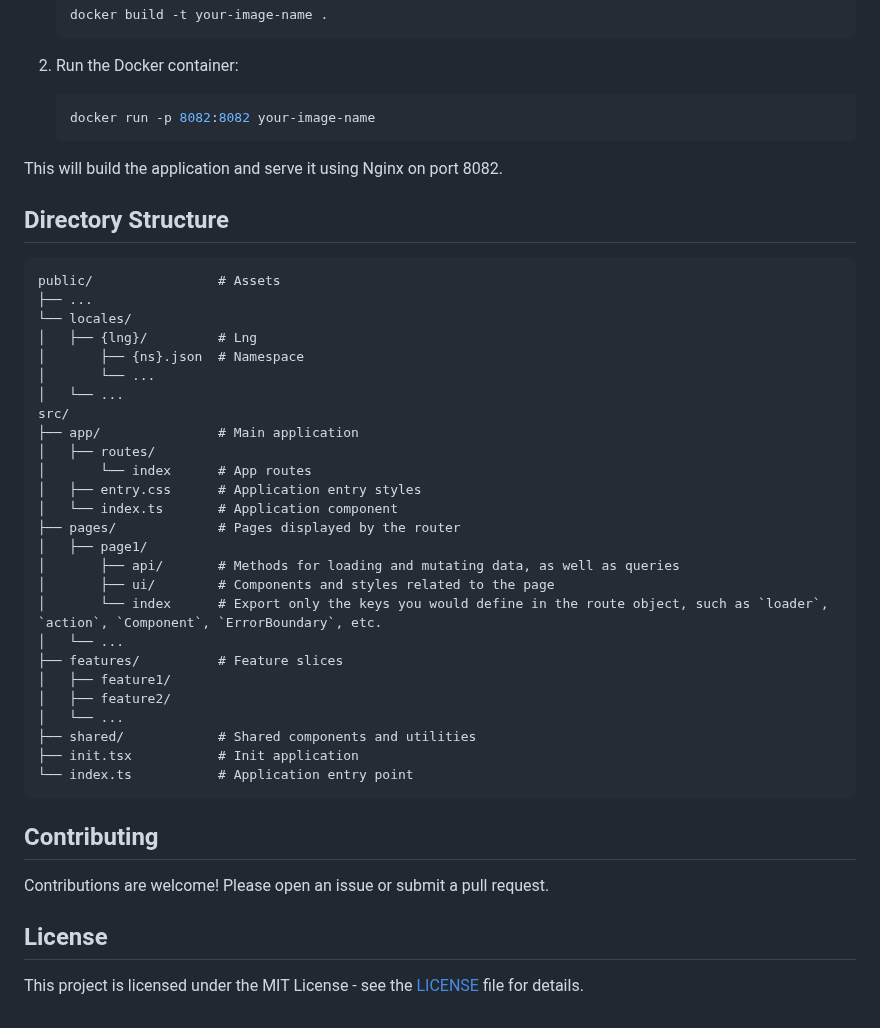
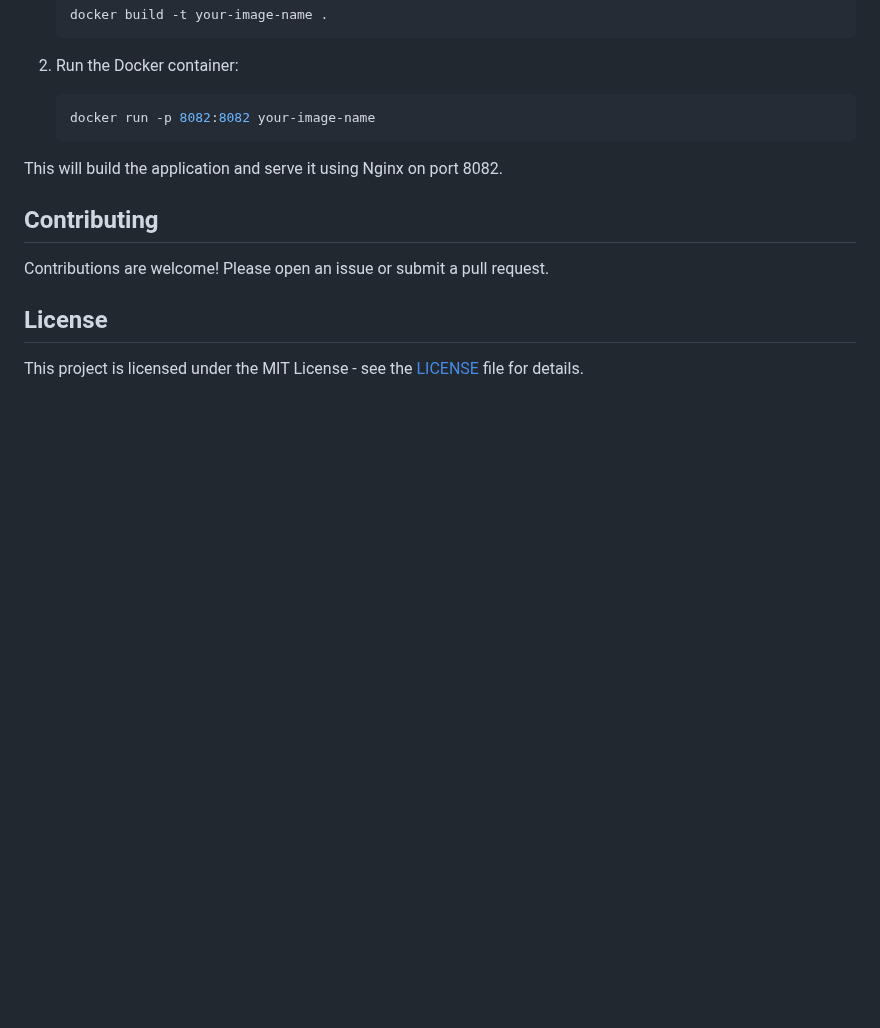
Before and after one commit to iamafansev/vite-spa-template, a Markdown page: README.md, the part around one of its changes. Rendered like a GitHub page; blank space fills up the shorter version.

````diff
--- a/README.md
+++ b/README.md
@@ -245,37 +295,6 @@ To build and run the application using Docker, follow these steps:
 
 This will build the application and serve it using Nginx on port 8082.
 
-## Directory Structure
-
-```
-public/                # Assets
-├── ...
-└── locales/
-│   ├── {lng}/         # Lng
-│       ├── {ns}.json  # Namespace
-│       └── ...
-│   └── ...
-src/
-├── app/               # Main application
-│   ├── routes/
-│       └── index      # App routes
-│   ├── entry.css      # Application entry styles
-│   └── index.ts       # Application component
-├── pages/             # Pages displayed by the router
-│   ├── page1/
-│       ├── api/       # Methods for loading and mutating data, as well as queries
-│       ├── ui/        # Components and styles related to the page
-│       └── index      # Export only the keys you would define in the route object, such as `loader`, `action`, `Component`, `ErrorBoundary`, etc.
-│   └── ...
-├── features/          # Feature slices
-│   ├── feature1/
-│   ├── feature2/
-│   └── ...
-├── shared/            # Shared components and utilities
-├── init.tsx           # Init application
-└── index.ts           # Application entry point
-```
-
 ## Contributing
 
 Contributions are welcome! Please open an issue or submit a pull request.
````
Also changed, not shown: other parts of README.md (+94 -44 lines).
